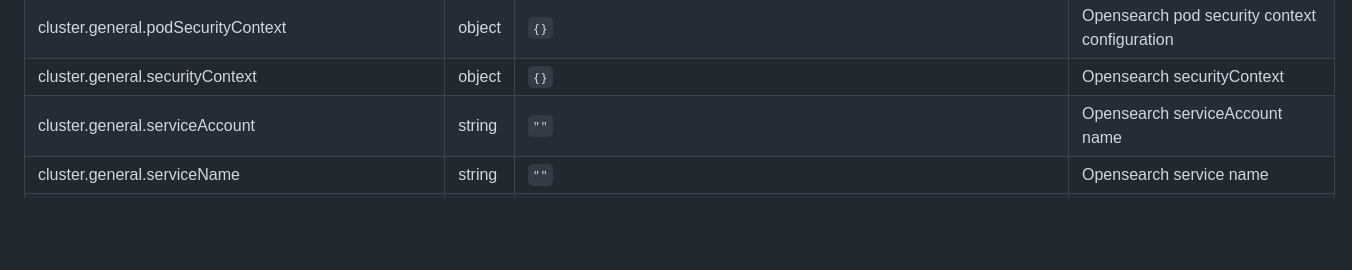
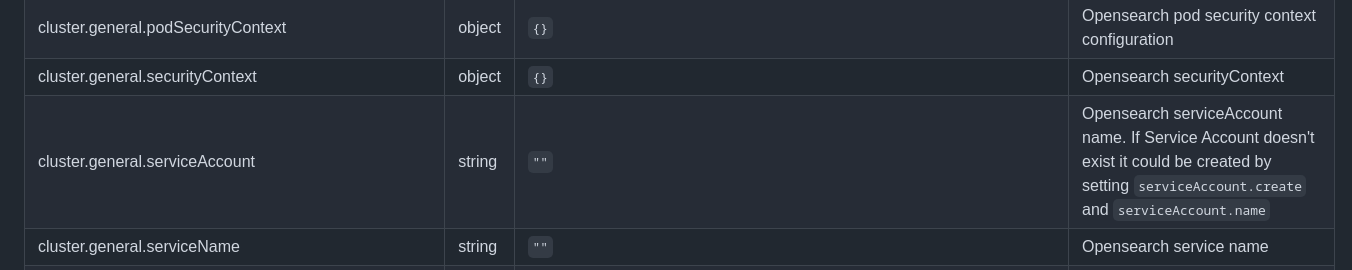
Before and after one commit to opensearch-project/opensearch-k8s-operator, a Markdown page: charts/opensearch-cluster/README.md, the part around the change. Rendered like a GitHub page; blank space fills up the shorter version.

Commit message:
Update doc
Signed-off-by: Yevhenii Tiutiunnyk <evheniytyutyunnik@gmail.com>

```diff
--- a/charts/opensearch-cluster/README.md
+++ b/charts/opensearch-cluster/README.md
@@ -57,7 +57,7 @@ A Helm chart for OpenSearch Cluster
 | cluster.general.pluginsList | list | `[]` | List of Opensearch plugins to install |
 | cluster.general.podSecurityContext | object | `{}` | Opensearch pod security context configuration |
 | cluster.general.securityContext | object | `{}` | Opensearch securityContext |
-| cluster.general.serviceAccount | string | `""` | Opensearch serviceAccount name |
+| cluster.general.serviceAccount | string | `""` | Opensearch serviceAccount name. If Service Account doesn't exist it could be created by setting `serviceAccount.create` and `serviceAccount.name` |
 | cluster.general.serviceName | string | `""` | Opensearch service name |
 | cluster.general.setVMMaxMapCount | bool | `true` | Enable setVMMaxMapCount. OpenSearch requires the Linux kernel vm.max_map_count option to be set to at least 262144 |
 | cluster.general.snapshotRepositories | list | `[]` | Opensearch snapshot repositories configuration |
```
